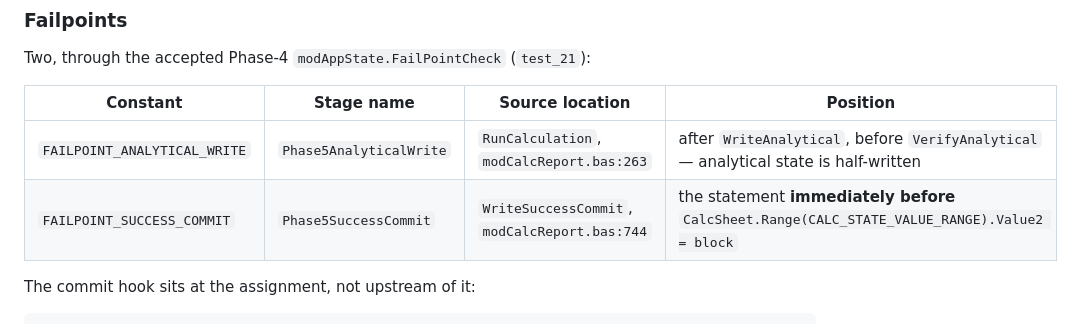
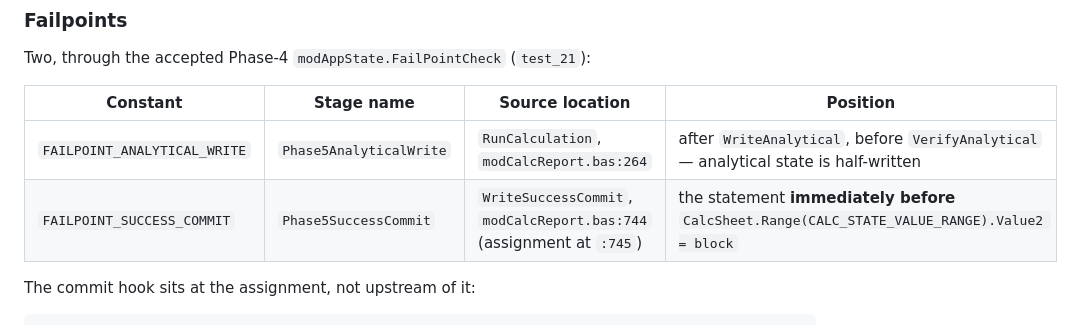
Before and after one commit to ianas5/mine, a Markdown page: pccm/docs/phase5_gate_a_step7.md, the part around the change. Rendered like a GitHub page.

Commit message:
Phase 5 Gate A Step 7 correction round 2: correct the failpoint source line references in the step document

```diff
--- a/pccm/docs/phase5_gate_a_step7.md
+++ b/pccm/docs/phase5_gate_a_step7.md
@@ -269,8 +269,8 @@ Two, through the accepted Phase-4 `modAppState.FailPointCheck` (`test_21`):
 
 | Constant | Stage name | Source location | Position |
 | --- | --- | --- | --- |
-| `FAILPOINT_ANALYTICAL_WRITE` | `Phase5AnalyticalWrite` | `RunCalculation`, `modCalcReport.bas:263` | after `WriteAnalytical`, before `VerifyAnalytical` — analytical state is half-written |
-| `FAILPOINT_SUCCESS_COMMIT` | `Phase5SuccessCommit` | `WriteSuccessCommit`, `modCalcReport.bas:744` | the statement **immediately before** `CalcSheet.Range(CALC_STATE_VALUE_RANGE).Value2 = block` |
+| `FAILPOINT_ANALYTICAL_WRITE` | `Phase5AnalyticalWrite` | `RunCalculation`, `modCalcReport.bas:264` | after `WriteAnalytical`, before `VerifyAnalytical` — analytical state is half-written |
+| `FAILPOINT_SUCCESS_COMMIT` | `Phase5SuccessCommit` | `WriteSuccessCommit`, `modCalcReport.bas:744` (assignment at `:745`) | the statement **immediately before** `CalcSheet.Range(CALC_STATE_VALUE_RANGE).Value2 = block` |
 
 The commit hook sits at the assignment, not upstream of it:
 
```
